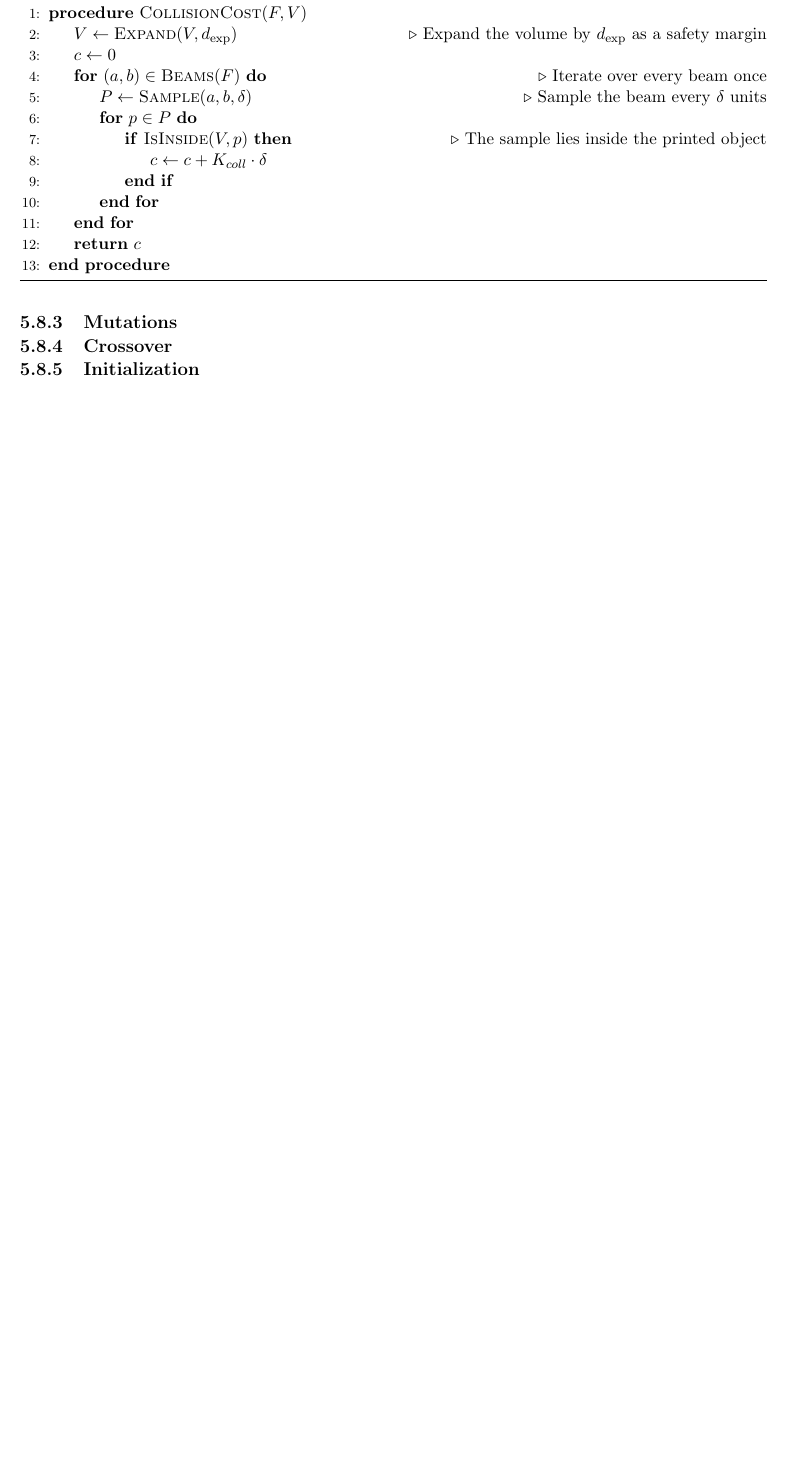
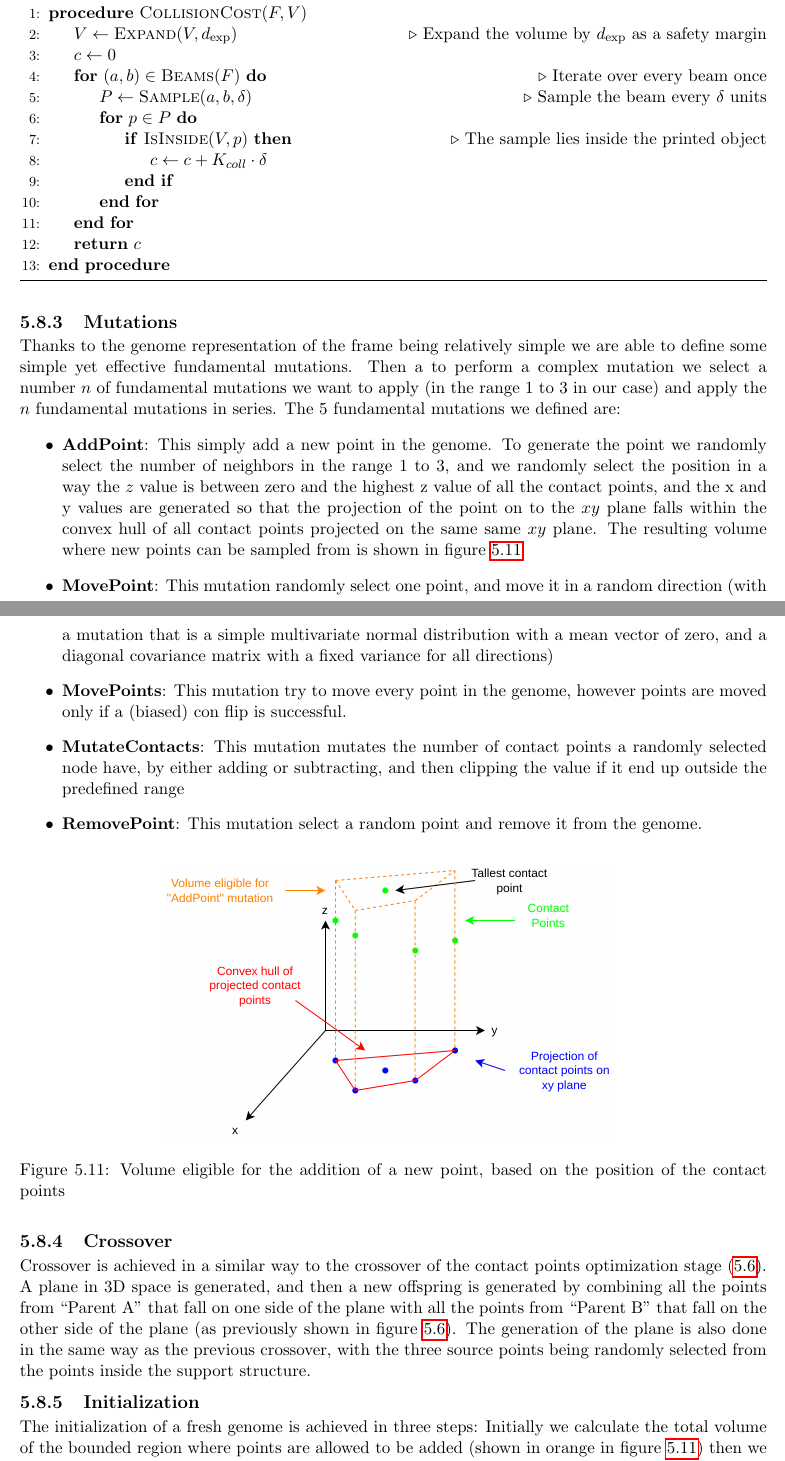
Before and after one commit to lucaSartore/evo-strut, a LaTeX thesis (report/sartore_luca_artificial_intelligence_systems_2026.tex, which reads report/support_optimization_algorithm.tex): part of page 61 of 65 before the commit and two parts of pages 61 and 62 of 66 after it, the two joined at a grey line, cut so that both start at the same text, the shorter picture padded with empty space. Compiled offline with pdfLaTeX.

Commit message:
finish optimization section

```diff
--- a/report/support_optimization_algorithm.tex
+++ b/report/support_optimization_algorithm.tex
@@ -1229,9 +1229,51 @@ with a few minor modifications to expose the correct API.
 \subsection{Mutations}
 \label{sec:sup_struct_opt_mut}
 
+Thanks to the genome representation of the frame being relatively simple we are able to
+define some simple yet effective fundamental mutations. Then a to perform a complex mutation
+we select a number $n$ of fundamental mutations we want to apply (in the range 1 to 3 in our case)
+and apply the $n$ fundamental mutations in series.
+The 5 fundamental mutations we defined are:
+\begin{itemize}
+    \item \textbf{AddPoint}: This simply add a new point in the genome. To generate the point
+    we randomly select the number of neighbors in the range 1 to 3, and we randomly select the position
+    in a way the $z$ value is between zero and the highest z value of all the contact points, and the x and y values
+    are generated so that the projection of the point on to the $xy$ plane falls within the
+    convex hull of all contact points projected on the same same $xy$ plane.
+    The resulting volume where new points can be sampled from is shown in figure \ref{fig:add_point_mutation}
+    \item \textbf{MovePoint}: This mutation randomly select one point, and move it in a random direction
+    (with a mutation that is a simple multivariate normal distribution with a mean vector of zero, and a diagonal
+    covariance matrix with a fixed variance for all directions)
+    \item \textbf{MovePoints}: This mutation try to move every point in the genome, however points are moved only
+    if a (biased) con flip is successful.
+    \item \textbf{MutateContacts}: This mutation mutates the number of contact points a randomly selected
+    node have, by either adding or subtracting, and then clipping the value if it end up outside the
+    predefined range
+    \item \textbf{RemovePoint}: This mutation select a random point and remove it from the genome.
+\end{itemize}
+
+\begin{figure}[h]
+    \centering
+    \includegraphics[width=0.6\textwidth]{images/add_points_mutation.png}
+    \caption{Volume eligible for the addition of a new point, based on the position of the contact points}
+    \label{fig:add_point_mutation}
+\end{figure}
+
+
+
 \subsection{Crossover}
 \label{sec:sup_struct_opt_cross}
+
+Crossover is achieved in a similar way to the crossover of the contact points optimization stage (\ref{sec:contact_points_opt}).
+A plane in 3D space is generated, and then a new offspring is generated by combining all the points from ``Parent A''
+that fall on one side of the plane with all the points from ``Parent B'' that fall on the other side of the plane
+(as previously shown in figure \ref{fig:crossover_cpo}).
+The generation of the plane is also done in the same way as the previous crossover, with the three source points being
+randomly selected from the points inside the support structure.
 
 \subsection{Initialization}
 \label{sec:sup_struct_opt_init}
 
+The initialization of a fresh genome is achieved in three steps: Initially we calculate the total volume
+of the bounded region where points are allowed to be added (shown in orange in figure \ref{fig:add_point_mutation})
+then we can calculate the amount of points our gene should have by multiplying the volume with a ``support density''
```
Also changed, not shown: report/images/add_points_mutation.png (added), report/support_optimization_algorithm.tex (9 more changed lines).
